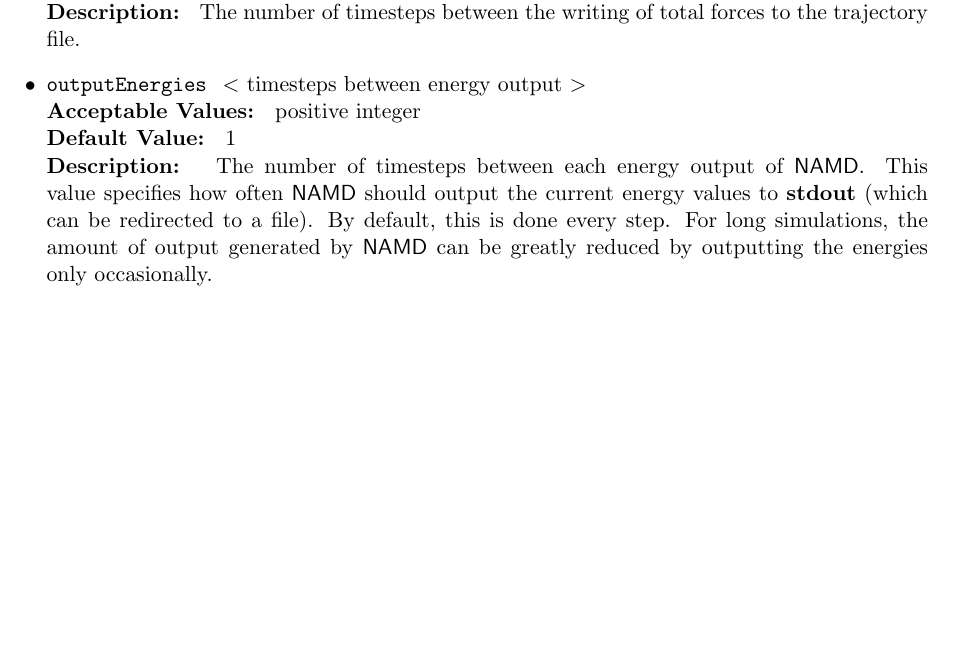
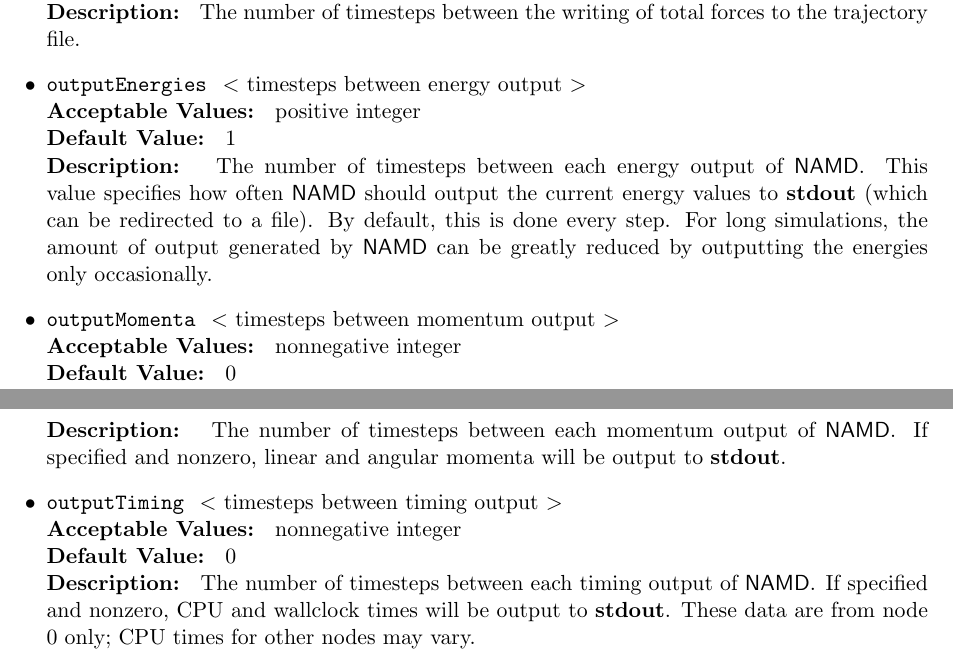
Before and after one commit to Marcello-Sega/namd, a LaTeX document (ug/ug.tex, which reads ug/ug_io.tex): part of page 18 of 55 before the commit and two parts of pages 18 and 19 of 56 after it, the two joined at a grey line, cut so that both start at the same text, the shorter picture padded with empty space. Compiled offline with pdfLaTeX.

Commit message:
Documented outputMomenta and outputTiming options.

```diff
--- a/ug/ug_io.tex
+++ b/ug/ug_io.tex
@@ -318,4 +318,24 @@ the amount of output generated by \NAMD\ can be greatly reduced
 by outputting the energies only occasionally.
 }
 
+\item
+\NAMDCONFWDEF{outputMomenta}%
+{timesteps between momentum output}{nonnegative integer}{0}%
+{%
+The number of timesteps between each momentum output of \NAMD.
+If specified and nonzero, linear and angular momenta will be
+output to {\bf stdout}.
+}
+
+\item
+\NAMDCONFWDEF{outputTiming}%
+{timesteps between timing output}{nonnegative integer}{0}%
+{%
+The number of timesteps between each timing output of \NAMD.
+If specified and nonzero, CPU and wallclock times will be
+output to {\bf stdout}.
+These data are from node 0 only; CPU times for other nodes
+may vary.
+}
+
 \end{itemize}
```
